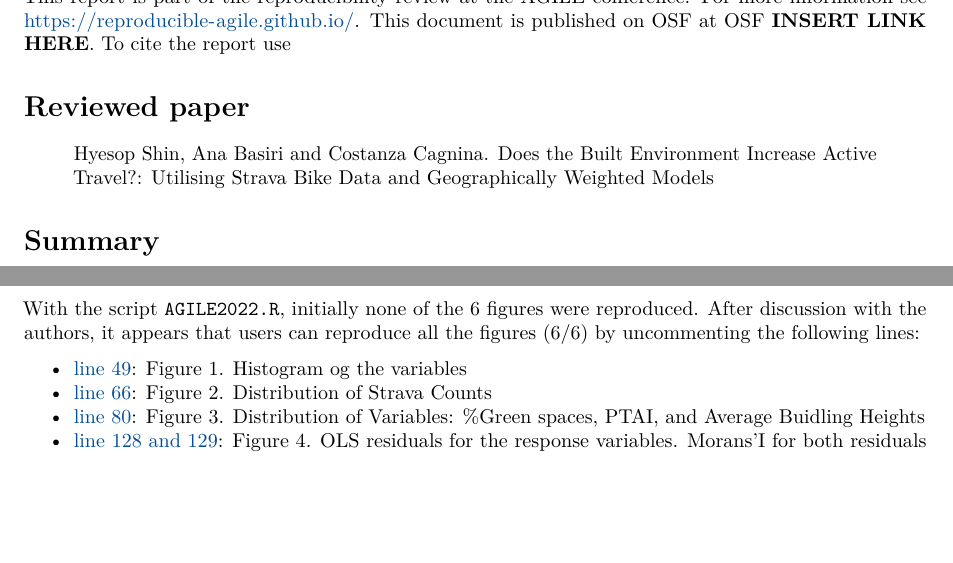
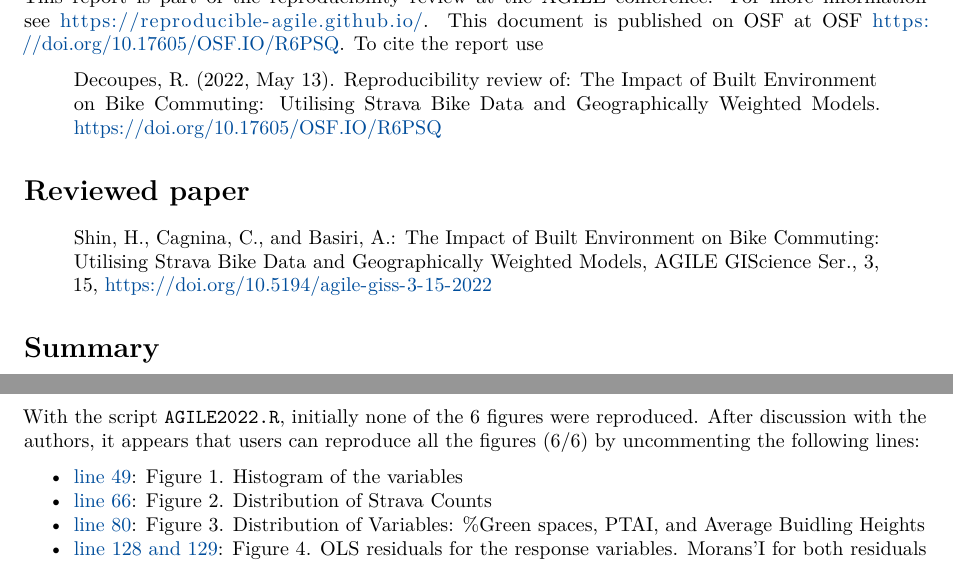
Before and after one commit to reproducible-agile/reviews-2022, an R Markdown document (reports/016/reproreview-agile-2022-016.Rmd): two parts of pages 1 and 4 of 7, joined at a grey line, cut so that both start at the same text, the shorter picture padded with empty space. Rendered offline with R 4.5, knitr and Pandoc, then LaTeX, with nearby package versions; some code elsewhere in the file could not run offline.

Commit message:
publish review for papper 16

```diff
--- a/reports/016/reproreview-agile-2022-016.Rmd
+++ b/reports/016/reproreview-agile-2022-016.Rmd
@@ -1,5 +1,5 @@
 ---
-title: "Reproducibility review of: Does the Built Environment Increase Active Travel?: Utilising Strava Bike Data and Geographically Weighted Models"
+title: "Reproducibility review of: The Impact of Built Environment on Bike Commuting: Utilising Strava Bike Data and Geographically Weighted Models"
 author: "Rémy Decoupes \\orcid{0000-0003-0863-9581}"
 date: "`r format(Sys.time(), '%Y-%m-%d')`"
 output:
@@ -48,12 +48,14 @@ knitr::include_graphics(temp)
 
 This report is part of the reproducibility review at the AGILE conference.
 For more information see [https://reproducible-agile.github.io/](https://reproducible-agile.github.io/).
-This document is published on OSF at OSF **INSERT LINK HERE**.
+This document is published on OSF at OSF https://doi.org/10.17605/OSF.IO/R6PSQ.
 To cite the report use
+
+> Decoupes, R. (2022, May 13). Reproducibility review of: The Impact of Built Environment on Bike Commuting: Utilising Strava Bike Data and Geographically Weighted Models. https://doi.org/10.17605/OSF.IO/R6PSQ
 
 # Reviewed paper
 
-> Hyesop Shin, Ana Basiri and Costanza Cagnina. Does the Built Environment Increase Active Travel?: Utilising Strava Bike Data and Geographically Weighted Models
+> Shin, H., Cagnina, C., and Basiri, A.: The Impact of Built Environment on Bike Commuting: Utilising Strava Bike Data and Geographically Weighted Models, AGILE GIScience Ser., 3, 15, https://doi.org/10.5194/agile-giss-3-15-2022
 
 # Summary
 
@@ -296,7 +298,7 @@ knitr::include_graphics("agile16-fig2.png")
 With the script `AGILE2022.R`, initially none of the 6 figures were reproduced.
 After discussion with the authors, it appears that users can reproduce all the figures (6/6) by uncommenting the following lines:
 
-+ [line 49](https://github.com/reproducible-agile/AGILE2022-16/blob/main/AGILE2022.R#L49): Figure 1. Histogram og the variables
++ [line 49](https://github.com/reproducible-agile/AGILE2022-16/blob/main/AGILE2022.R#L49): Figure 1. Histogram of the variables
 + [line 66](https://github.com/reproducible-agile/AGILE2022-16/blob/main/AGILE2022.R#L66): Figure 2. Distribution of Strava Counts
 + [line 80](https://github.com/reproducible-agile/AGILE2022-16/blob/main/AGILE2022.R#L80): Figure 3. Distribution of Variables: %Green spaces, PTAI, and Average Buidling Heights
 + [line 128 and 129](https://github.com/reproducible-agile/AGILE2022-16/blob/main/AGILE2022.R#L128): Figure 4. OLS residuals for the response variables. Morans’I for both residuals computed for 0.36 (weak clustering)
```
